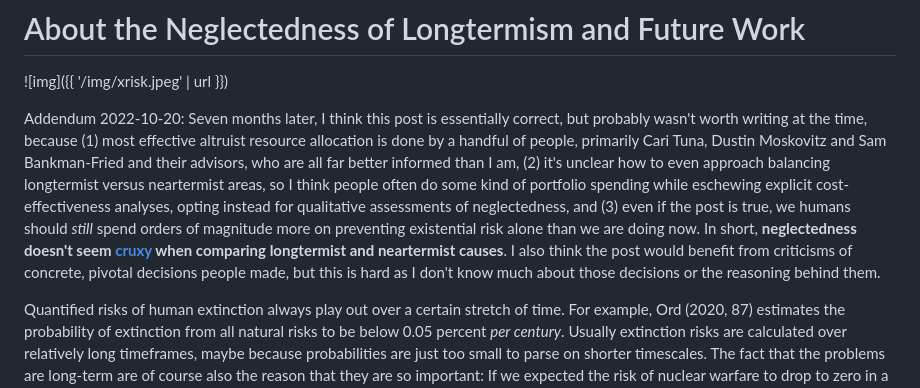
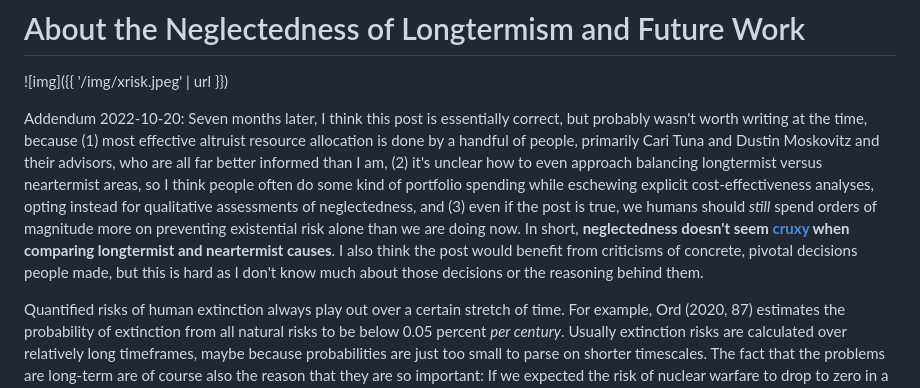
Before and after one commit to erwald/blog, a Markdown page: posts/about-the-neglectedness-of-longtermism-and-future-work.md, the part around the change. Rendered like a GitHub page.

Commit message:
Update mentions of relevant major EA donors

```diff
--- a/posts/about-the-neglectedness-of-longtermism-and-future-work.md
+++ b/posts/about-the-neglectedness-of-longtermism-and-future-work.md
@@ -11,7 +11,7 @@ tags: post
 
 <div class="edit" id="orgb52df60">
 <p>
-Addendum 2022-10-20: Seven months later, I think this post is essentially correct, but probably wasn't worth writing at the time, because (1) most effective altruist resource allocation is done by a handful of people, primarily Cari Tuna, Dustin Moskovitz and Sam Bankman-Fried and their advisors, who are all far better informed than I am, (2) it's unclear how to even approach balancing longtermist versus neartermist areas, so I think people often do some kind of portfolio spending while eschewing explicit cost-effectiveness analyses, opting instead for qualitative assessments of neglectedness, and (3) even if the post is true, we humans should <i>still</i> spend orders of magnitude more on preventing existential risk alone than we are doing now. In short, <b>neglectedness doesn't seem <a href="https://forum.effectivealtruism.org/topics/crux">cruxy</a> when comparing longtermist and neartermist causes</b>. I also think the post would benefit from criticisms of concrete, pivotal decisions people made, but this is hard as I don't know much about those decisions or the reasoning behind them.
+Addendum 2022-10-20: Seven months later, I think this post is essentially correct, but probably wasn't worth writing at the time, because (1) most effective altruist resource allocation is done by a handful of people, primarily Cari Tuna and Dustin Moskovitz and their advisors, who are all far better informed than I am, (2) it's unclear how to even approach balancing longtermist versus neartermist areas, so I think people often do some kind of portfolio spending while eschewing explicit cost-effectiveness analyses, opting instead for qualitative assessments of neglectedness, and (3) even if the post is true, we humans should <i>still</i> spend orders of magnitude more on preventing existential risk alone than we are doing now. In short, <b>neglectedness doesn't seem <a href="https://forum.effectivealtruism.org/topics/crux">cruxy</a> when comparing longtermist and neartermist causes</b>. I also think the post would benefit from criticisms of concrete, pivotal decisions people made, but this is hard as I don't know much about those decisions or the reasoning behind them.
 </p>
 
 </div>
```
